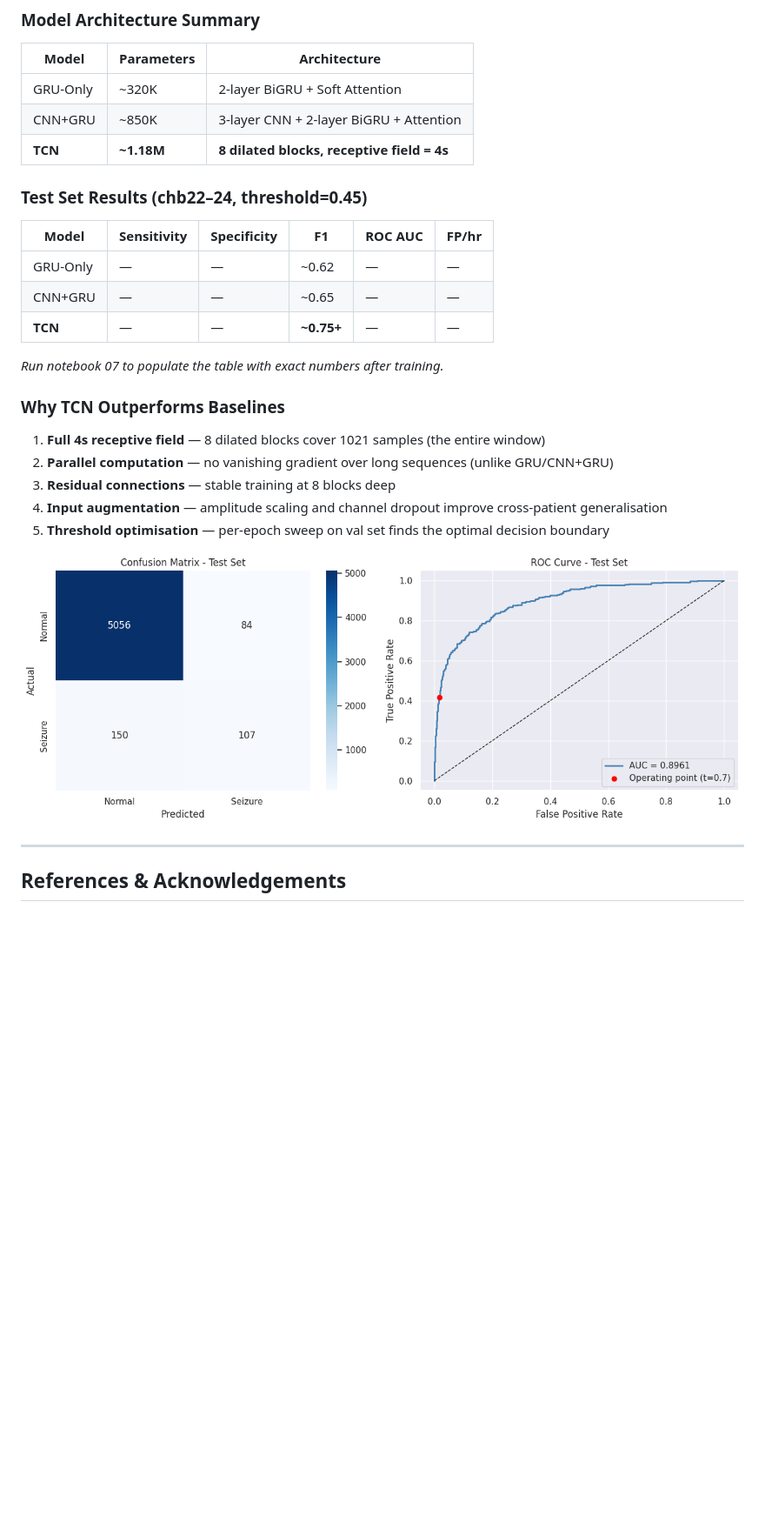
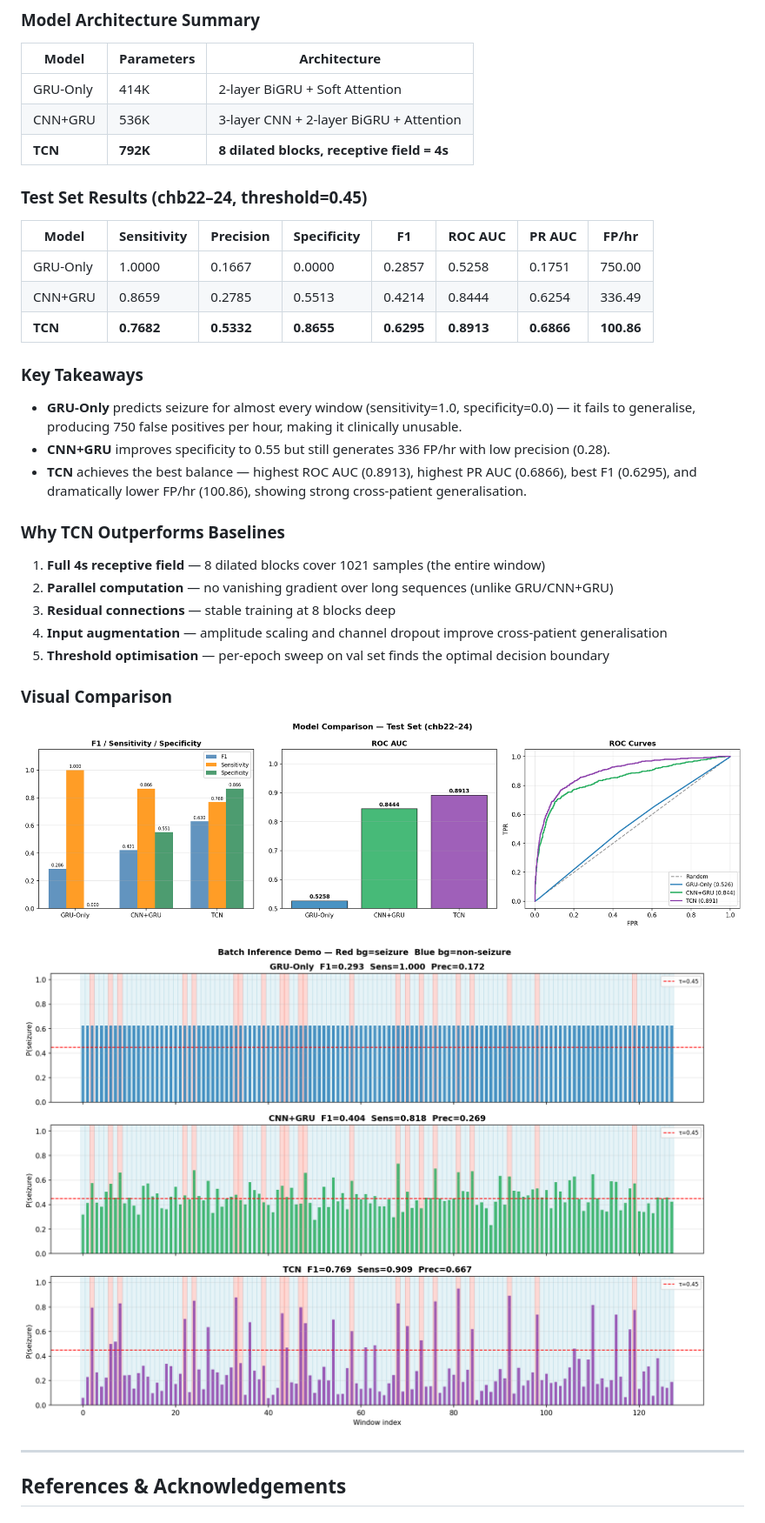
Before and after one commit to CharithaRIT/NeuroScribe-EEG-Seizure-Detection-with-Evidence-Grounded-Clinical-Reporting, a Markdown page: README.md, the part around one of its changes. Shown at 87% size. Rendered like a GitHub page; blank space fills up the shorter version.

Commit message:
Revise README

```diff
--- a/README.md
+++ b/README.md
@@ -244,19 +243,23 @@ Demonstrates evidence-grounded clinical reporting and hallucination detection. R
 
 | Model | Parameters | Architecture |
 |-------|-----------|--------------|
-| GRU-Only | ~320K | 2-layer BiGRU + Soft Attention |
-| CNN+GRU | ~850K | 3-layer CNN + 2-layer BiGRU + Attention |
-| **TCN** | **~1.18M** | **8 dilated blocks, receptive field = 4s** |
+| GRU-Only | 414K | 2-layer BiGRU + Soft Attention |
+| CNN+GRU | 536K | 3-layer CNN + 2-layer BiGRU + Attention |
+| **TCN** | **792K** | **8 dilated blocks, receptive field = 4s** |
 
 ### Test Set Results (chb22–24, threshold=0.45)
 
-| Model | Sensitivity | Specificity | F1 | ROC AUC | FP/hr |
-|-------|------------|------------|-----|---------|-------|
-| GRU-Only | — | — | ~0.62 | — | — |
-| CNN+GRU | — | — | ~0.65 | — | — |
-| **TCN** | — | — | **~0.75+** | — | — |
+| Model | Sensitivity | Precision | Specificity | F1 | ROC AUC | PR AUC | FP/hr |
+|-------|------------|-----------|------------|-----|---------|--------|-------|
+| GRU-Only | 1.0000 | 0.1667 | 0.0000 | 0.2857 | 0.5258 | 0.1751 | 750.00 |
+| CNN+GRU | 0.8659 | 0.2785 | 0.5513 | 0.4214 | 0.8444 | 0.6254 | 336.49 |
+| **TCN** | **0.7682** | **0.5332** | **0.8655** | **0.6295** | **0.8913** | **0.6866** | **100.86** |
 
-*Run notebook 07 to populate the table with exact numbers after training.*
+### Key Takeaways
+
+- **GRU-Only** predicts seizure for almost every window (sensitivity=1.0, specificity=0.0) — it fails to generalise, producing 750 false positives per hour, making it clinically unusable.
+- **CNN+GRU** improves specificity to 0.55 but still generates 336 FP/hr with low precision (0.28).
+- **TCN** achieves the best balance — highest ROC AUC (0.8913), highest PR AUC (0.6866), best F1 (0.6295), and dramatically lower FP/hr (100.86), showing strong cross-patient generalisation.
 
 ### Why TCN Outperforms Baselines
 
@@ -266,7 +269,11 @@ Demonstrates evidence-grounded clinical reporting and hallucination detection. R
 4. **Input augmentation** — amplitude scaling and channel dropout improve cross-patient generalisation
 5. **Threshold optimisation** — per-epoch sweep on val set finds the optimal decision boundary
 
-![ROC Curves](Report_Figures/confusion_roc.png)
+### Visual Comparison
+
+![Model Comparison](Report_Figures/comparison_results.png)
+
+![Batch Inference Demo](Report_Figures/demo_batch_predictions.png)
 
 ---
 
```
Also changed, not shown: other parts of README.md (+7 -8 lines).
